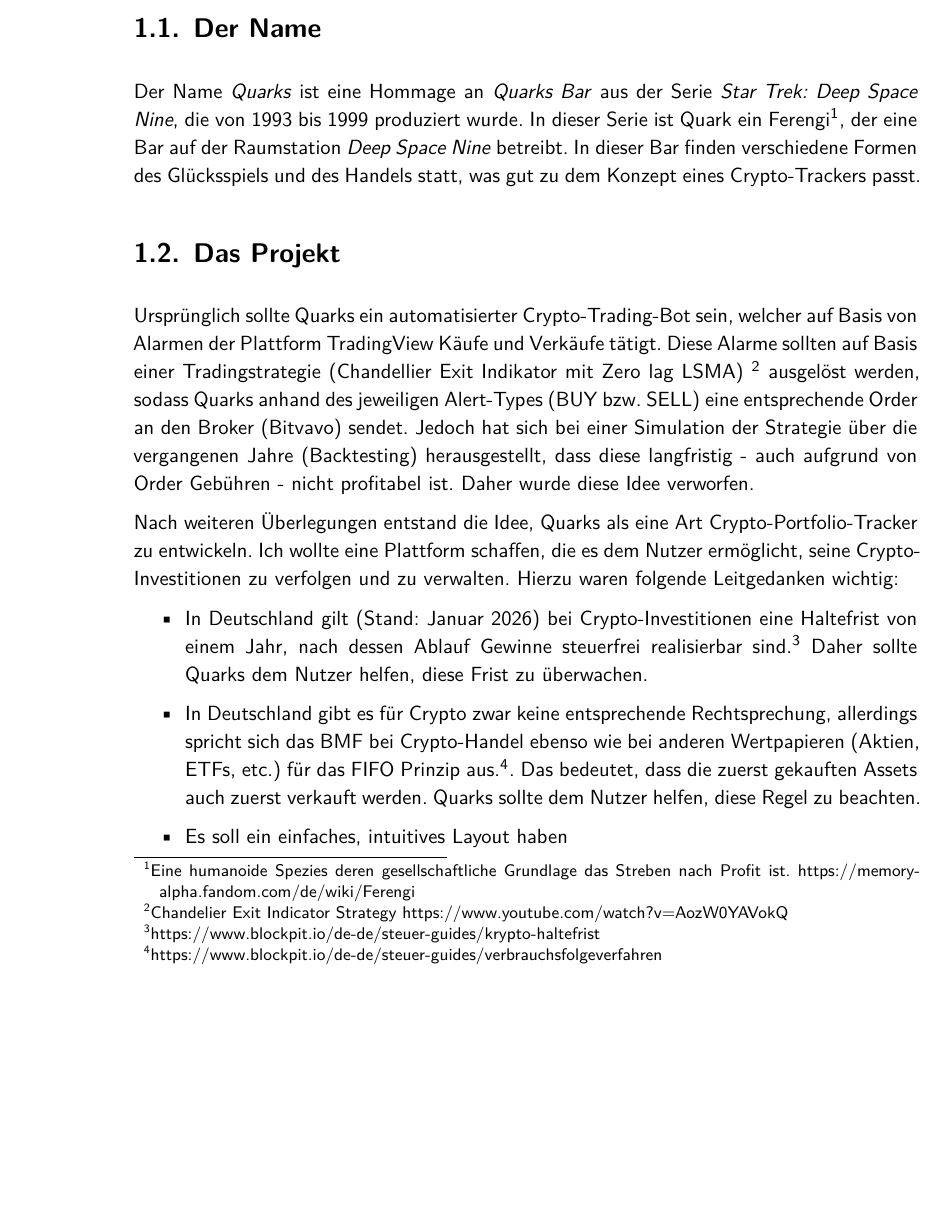
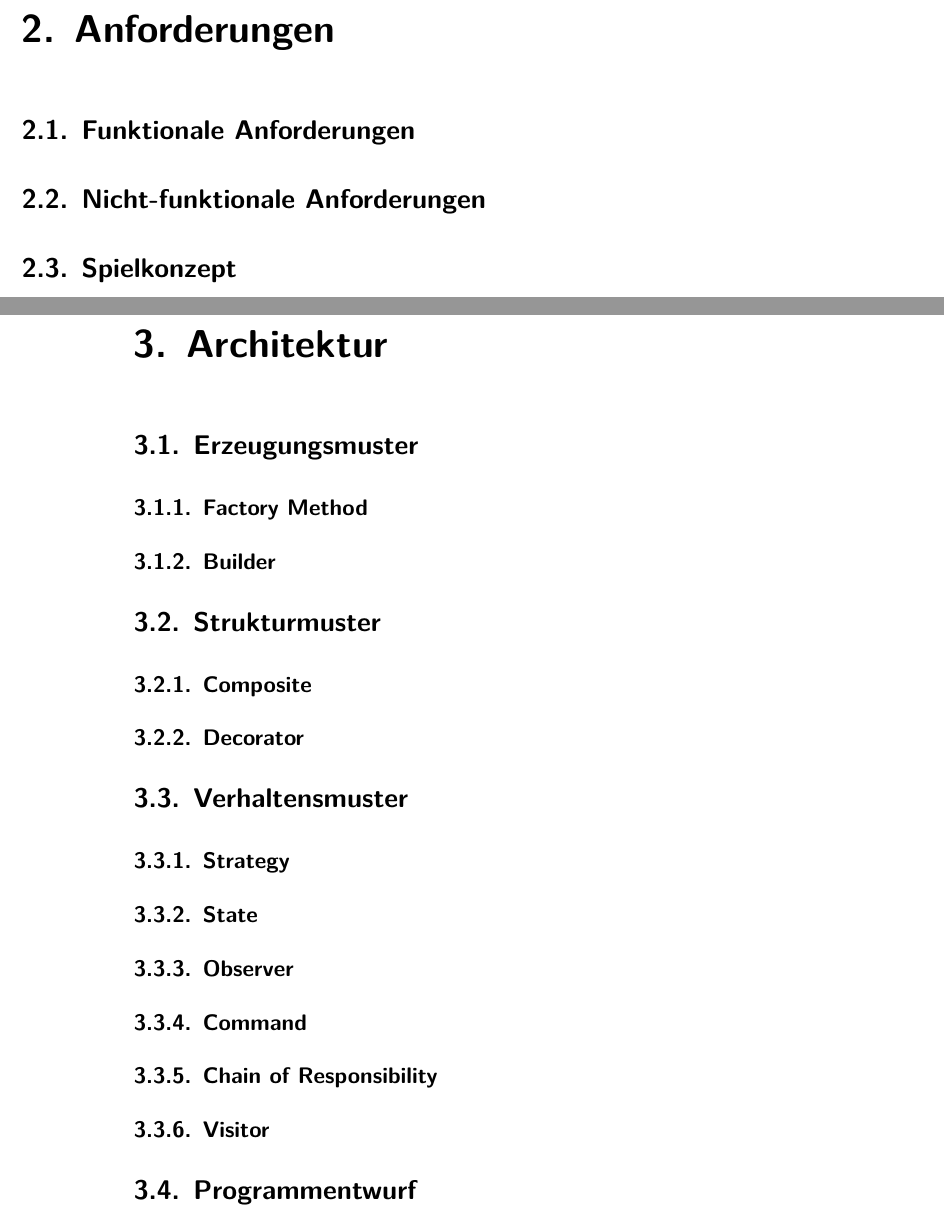
Before and after one commit to mmukex/elementarClash, a LaTeX book (docs/LaTeX/Doku.tex, which reads docs/LaTeX/Kap1.tex, docs/LaTeX/Kap2_Anforderungen.tex, docs/LaTeX/Kap3_Architektur.tex): part of page 4 of 4 before the commit and two parts of pages 5 and 6 of 9 after it, the two joined at a grey line, cut at the place of the change, the shorter picture padded with empty space. Compiled offline with XeLaTeX; a missing font is replaced by an installed copy or a similar font.

Commit message:
elementarclash: add first table of content for docs

```diff
--- a/docs/LaTeX/Doku.tex
+++ b/docs/LaTeX/Doku.tex
@@ -5,9 +5,9 @@
 % Version 2024-09-26
 
 % Hier Daten eintragen:
-\newcommand{\name}{Max Meier \\ Matrikelnummer: \\ Christian Stiens \\ Matrikelnummer: 30394676}
+\newcommand{\name}{Max Meier \\ Matrikelnummer: 30394407 \\ Christian Stiens \\ Matrikelnummer: 30394676}
 \newcommand{\modulname}{Design Pattern in der OOP}
-\newcommand{\thema}{elementarClash}
+\newcommand{\thema}{ElementarClash}
 \newcommand{\hochschule}{Fachhochschule Südwestfalen}
 \newcommand{\datum}{\today}
 % Ende der Daten
--- a/docs/LaTeX/Kap1.tex
+++ /dev/null
@@ -1,22 +0,0 @@
-\chapter{Einleitung}
-
-\section{Der Name}
-Der Name \textit{Quarks} ist eine Hommage an \textit{Quarks Bar} aus der Serie \textit{Star Trek: Deep Space Nine}, die von 1993 bis 1999 produziert wurde.
-In dieser Serie ist Quark ein Ferengi\footnote{Eine humanoide Spezies deren gesellschaftliche Grundlage das Streben nach Profit ist. https://memory-alpha.fandom.com/de/wiki/Ferengi},
-der eine Bar auf der Raumstation \textit{Deep Space Nine} betreibt.
-In dieser Bar finden verschiedene Formen des Glücksspiels und des Handels statt, was gut zu dem Konzept eines Crypto-Trackers passt.
-
-\section{Das Projekt}
-Ursprünglich sollte Quarks ein automatisierter Crypto-Trading-Bot sein, welcher auf Basis von Alarmen der Plattform TradingView Käufe und Verkäufe tätigt.
-Diese Alarme sollten auf Basis einer Tradingstrategie (Chandellier Exit Indikator mit Zero lag LSMA) \footnote{Chandelier Exit Indicator Strategy https://www.youtube.com/watch?v=AozW0YAVokQ} ausgelöst werden, sodass Quarks anhand des jeweiligen Alert-Types (BUY bzw. SELL) eine entsprechende Order an den Broker (Bitvavo) sendet.
-Jedoch hat sich bei einer Simulation der Strategie über die vergangenen Jahre (Backtesting) herausgestellt, dass diese langfristig - auch aufgrund von Order Gebühren - nicht profitabel ist.
-Daher wurde diese Idee verworfen.
-
-Nach weiteren Überlegungen entstand die Idee, Quarks als eine Art Crypto-Portfolio-Tracker zu entwickeln.
-Ich wollte eine Plattform schaffen, die es dem Nutzer ermöglicht, seine Crypto-Investitionen zu verfolgen und zu verwalten.
-Hierzu waren folgende Leitgedanken wichtig:
-\begin{itemize}
-	\item In Deutschland gilt (Stand: Januar 2026) bei Crypto-Investitionen eine Haltefrist von einem Jahr, nach dessen Ablauf Gewinne steuerfrei realisierbar sind.\footnote{https://www.blockpit.io/de-de/steuer-guides/krypto-haltefrist} Daher sollte Quarks dem Nutzer helfen, diese Frist zu überwachen.
-	\item In Deutschland gibt es für Crypto zwar keine entsprechende Rechtsprechung, allerdings spricht sich das BMF bei Crypto-Handel ebenso wie bei anderen Wertpapieren (Aktien, ETFs, etc.) für das FIFO Prinzip aus.\footnote{https://www.blockpit.io/de-de/steuer-guides/verbrauchsfolgeverfahren}. Das bedeutet, dass die zuerst gekauften Assets auch zuerst verkauft werden. Quarks sollte dem Nutzer helfen, diese Regel zu beachten.
-	\item Es soll ein einfaches, intuitives Layout haben
-\end{itemize}
--- /dev/null
+++ b/docs/LaTeX/Kap2_Anforderungen.tex
@@ -0,0 +1,31 @@
+\chapter{Anforderungen}
+\label{chap:anforderungen}
+
+% === ZIELUMFANG: ca. 2 Seiten ===
+
+\section{Funktionale Anforderungen}
+\label{sec:funktionale-anforderungen}
+
+% Tabelle F1-F6 (kompakt):
+% F1: Spielfeld 10×10 mit Geländearten
+% F2: Einheiten mit unterschiedlichen Fähigkeiten
+% F3: Rundenbasierte Logik
+% F4: Aktionen: Bewegen, Angreifen, Undo/Redo
+% F5: Siegbedingung: Alle Gegner besiegen
+% F6: Textbasierte Konsolenoberfläche
+
+\section{Nicht-funktionale Anforderungen}
+\label{sec:nicht-funktionale-anforderungen}
+
+% - Java 21, Gradle 8.14
+% - Mind. 8 GoF-Patterns (wir nutzen 10)
+% - Modularität und Erweiterbarkeit
+% - PlantUML-Dokumentation
+
+\section{Spielkonzept}
+\label{sec:spielkonzept}
+
+% Kompakte Übersicht:
+% - 4 Fraktionen mit je 3 Einheiten (Tabelle)
+% - 5 Geländearten mit Effekten (Tabelle)
+% - Kern-Spielmechaniken
--- /dev/null
+++ b/docs/LaTeX/Kap3_Architektur.tex
@@ -0,0 +1,91 @@
+\chapter{Architektur}
+\label{chap:architektur}
+
+% === ZIELUMFANG: ca. 10 Seiten (Hauptteil) ===
+% Pro Pattern: ca. 0.5–1 Seite + UML-Diagramm
+
+% Einleitung: Übersichtstabelle aller 10 Patterns (wie in README)
+
+\section{Erzeugungsmuster}
+\label{sec:erzeugungsmuster}
+
+\subsection{Factory Method}
+\label{subsec:factory-method}
+% Anwendung: Fraktionsspezifische Einheiten-Erzeugung
+% Begründung: 4 Fraktionen × 3 Einheiten, erweiterbar ohne Core-Änderungen
+% UML-Diagramm + Code-Beispiel
+% Verantwortlich: @crstmkt
+
+\subsection{Builder}
+\label{subsec:builder}
+% Anwendung: Spielfeld-Erstellung (100 Zellen, Geländeverteilung, Startpositionen)
+% Begründung: Komplexes Objekt schrittweise konfigurieren
+% UML-Diagramm + Code-Beispiel
+% Verantwortlich: @mmukex
+
+\section{Strukturmuster}
+\label{sec:strukturmuster}
+
+\subsection{Composite}
+\label{subsec:composite}
+% Anwendung: Battlefield → Regionen → Zellen
+% Begründung: Einheitliche Operationen auf Teil und Ganzem
+% UML-Diagramm
+% Verantwortlich: @mmukex
+
+\subsection{Decorator}
+\label{subsec:decorator}
+% Anwendung: Temporäre Buffs/Debuffs stapeln
+% Begründung: Dynamische Erweiterung zur Laufzeit
+% UML-Diagramm
+% Verantwortlich: @crstmkt
+
+\section{Verhaltensmuster}
+\label{sec:verhaltensmuster}
+
+\subsection{Strategy}
+\label{subsec:strategy}
+% Anwendung: Bewegung (Boden/Fliegend), Angriff (Nahkampf/Fernkampf)
+% Begründung: Austauschbare Algorithmen pro Fraktion
+% UML-Diagramm
+% Verantwortlich: @mmukex
+
+\subsection{State}
+\label{subsec:state}
+% Anwendung: Spielphasen (Setup, InProgress, GameOver)
+% Begründung: Zustandsabhängiges Verhalten
+% UML-Diagramm
+% Verantwortlich: @crstmkt
+
+\subsection{Observer}
+\label{subsec:observer}
+% Anwendung: Event-System (UI-Updates entkoppeln)
+% Begründung: Lose Kopplung zwischen Spiellogik und Darstellung
+% UML-Diagramm
+% Verantwortlich: @crstmkt
+
+\subsection{Command}
+\label{subsec:command}
+% Anwendung: MoveCommand, AttackCommand + Undo/Redo
+% Begründung: Aktionen als Objekte, CommandHistory für Rollback
+% UML-Diagramm + Code-Beispiel
+% Verantwortlich: @mmukex
+
+\subsection{Chain of Responsibility}
+\label{subsec:chain}
+% Anwendung: Schadensberechnung-Pipeline
+% Begründung: Modulare Handler-Kette für Modifikatoren
+% UML-Diagramm
+% Verantwortlich: @crstmkt
+
+\subsection{Visitor}
+\label{subsec:visitor}
+% Anwendung: Gelände-Effekte auf Einheiten (5 Gelände × 4 Fraktionen)
+% Begründung: Double Dispatch, vermeidet if-Verschachtelung
+% UML-Diagramm
+% Verantwortlich: @mmukex
+
+\section{Programmentwurf}
+\label{sec:programmentwurf}
+% Gesamtübersicht: Paketstruktur-Diagramm
+% Optional: Sequenzdiagramm Angriff
```
Also changed, not shown: docs/LaTeX/Kap1_Einleitung.tex (added, +10 -0 lines), docs/LaTeX/Kap4_Implementierung.tex (added, +38 -0 lines), docs/LaTeX/Kap5_Zusammenfassung.tex (added, +27 -0 lines), docs/LaTeX/Doku.tex (22 more changed lines).
